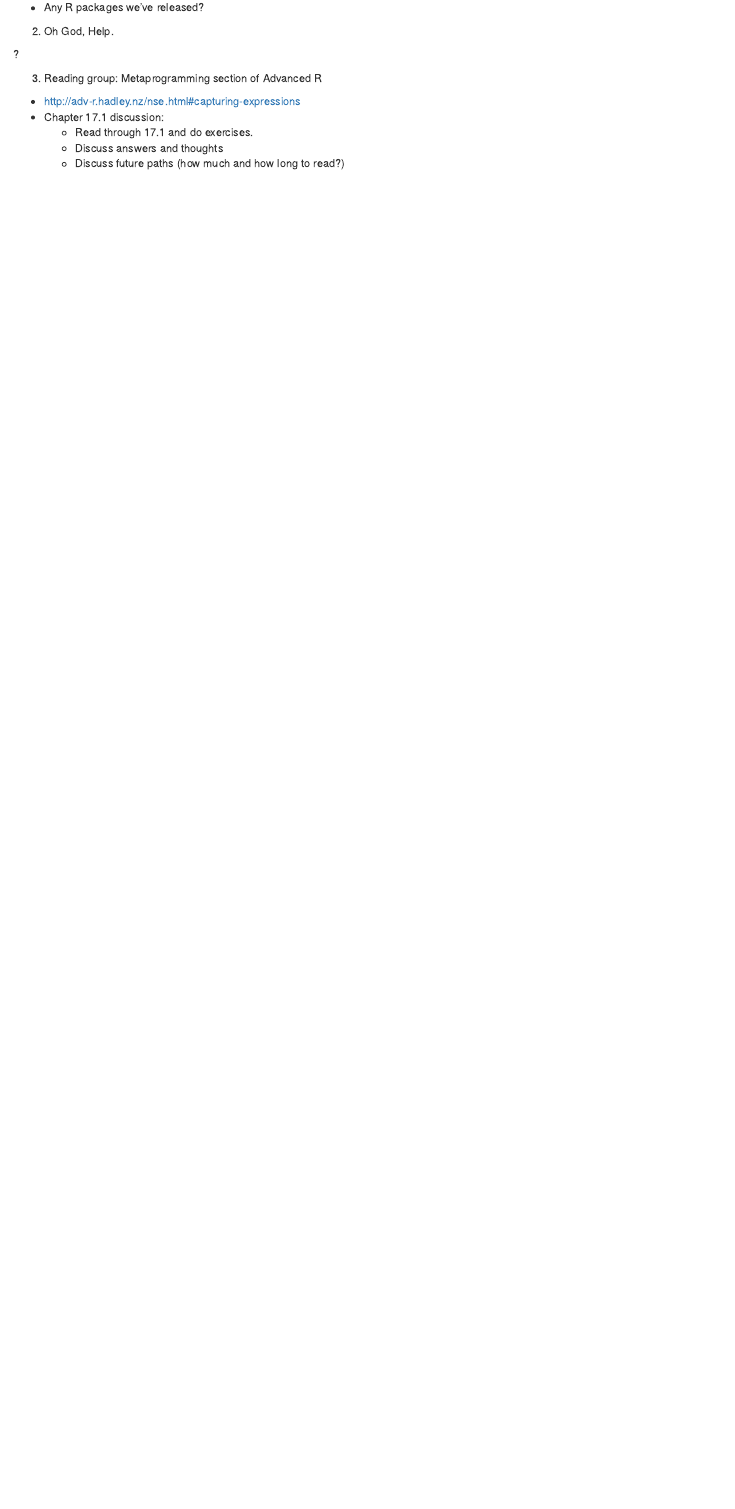
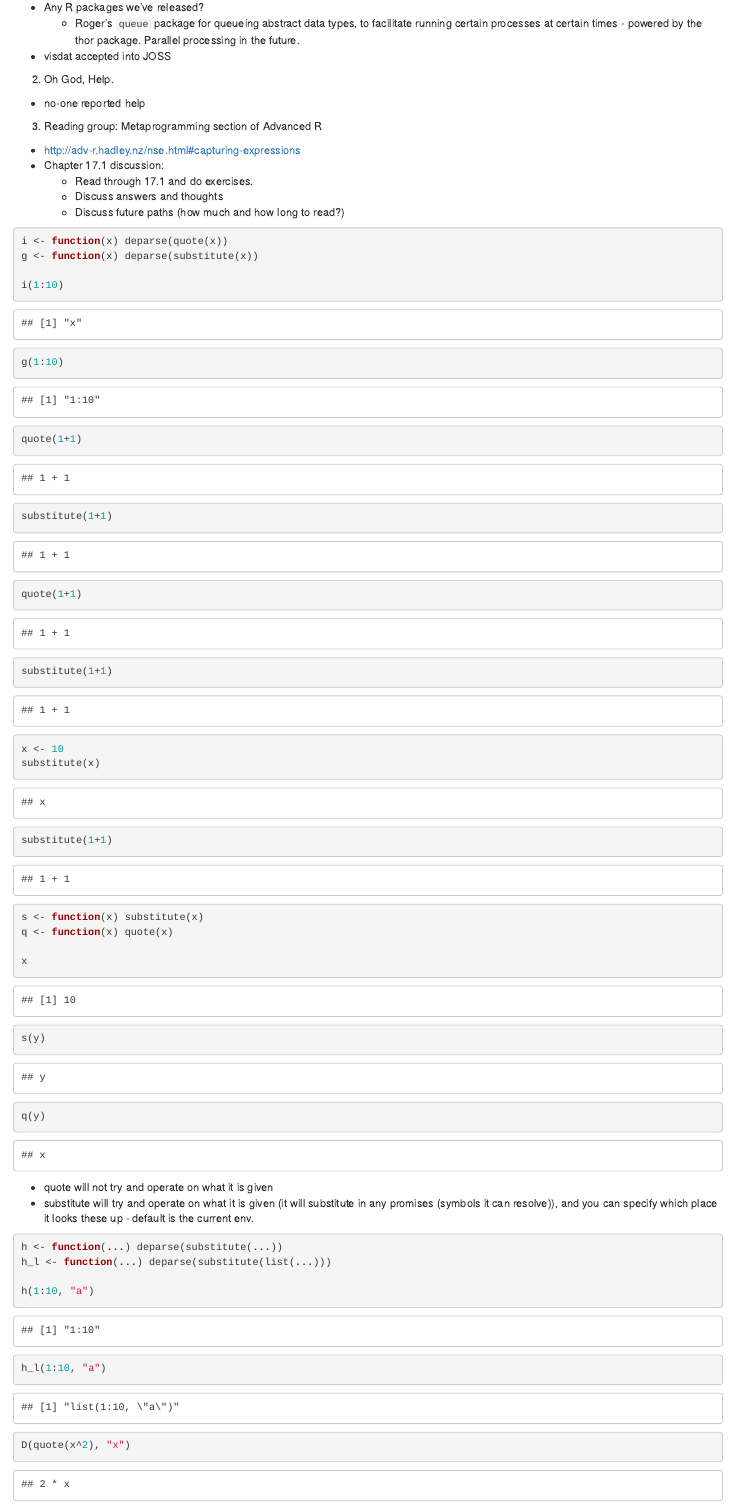
Before and after one commit to njtierney/quokka, an R Markdown document (session-4/session-4-agenda.Rmd): the page in a window 1100 px wide, from 460 px down before the commit and from 580 px down after it, so that both start at the same text. Rendered offline with R 4.5, knitr and Pandoc, with nearby package versions.

Commit message:
update session 4 notes and add session 5 agenda

````diff
--- a/session-4/session-4-agenda.Rmd
+++ b/session-4/session-4-agenda.Rmd
@@ -27,9 +30,15 @@ Potential outline for the coming weeks. The next quokka meeting is on the 18th S
+- R source
+  - Changing the C-level representations of objects in R source. E.g., Vectors being marked as sorted, or as a sequence. Big potential for good speedups
+  - [Alternative Representations for R Objects](https://svn.r-project.org/R/branches/ALTREP/ALTREP.html)
 
 - Any R packages we've released?
+  - Roger's `queue` package for queueing abstract data types, to facilitate running certain processes at certain times - powered by the thor package. Parallel processing in the future.
+
+- visdat accepted into JOSS
 
 2. Oh God, Help.
 
-?
+ - no-one reported help
 
 3. Reading group: Metaprogramming section of Advanced R
 
@@ -38,3 +47,47 @@ Potential outline for the coming weeks. The next quokka meeting is on the 18th S
   - Read through 17.1 and do exercises.
   - Discuss answers and thoughts
   - Discuss future paths (how much and how long to read?)
+
+```{r}
+
+i <- function(x) deparse(quote(x))
+g <- function(x) deparse(substitute(x))
+
+i(1:10)
+g(1:10)
+
+quote(1+1)
+substitute(1+1)
+```
+
+```{r}
+quote(1+1)
+substitute(1+1)
+x <- 10
+substitute(x)
+substitute(1+1)
+
+s <- function(x) substitute(x)
+q <- function(x) quote(x)
+
+x
+s(y)
+
+q(y)
+
+```
+
+- quote will not try and operate on what it is given
+- substitute will try and operate on what it is given (it will substitute in any promises (symbols it can resolve)), and you can specify which place it looks these up - default is the current env.
+
+```{r}
+h <- function(...) deparse(substitute(...))
+h_l <- function(...) deparse(substitute(list(...)))
+
+h(1:10, "a")
+h_l(1:10, "a")
+
+```
+
+```{r}
+D(quote(x^2), "x")
@@ -40,0 +103 @@ Potential outline for the coming weeks. The next quokka meeting is on the 18th S
+https://www.r-project.org/doc/Rnews/Rnews_2001-3.pdf
````
Also changed, not shown: Session-5/session-5-agenda.Rmd (added, +28 -0 lines), session-4/session-4-answers.Rmd (+13 -4 lines), session-4/session-4-agenda.Rmd (14 more changed lines).
